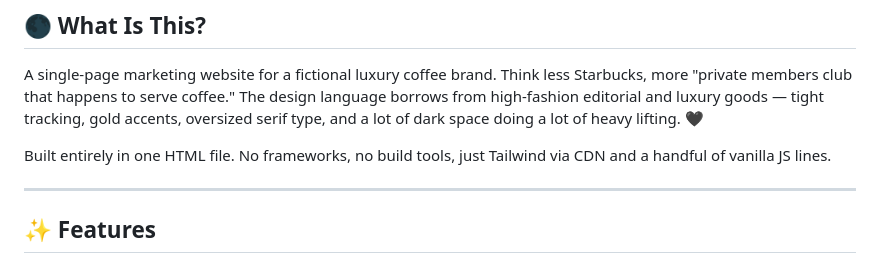
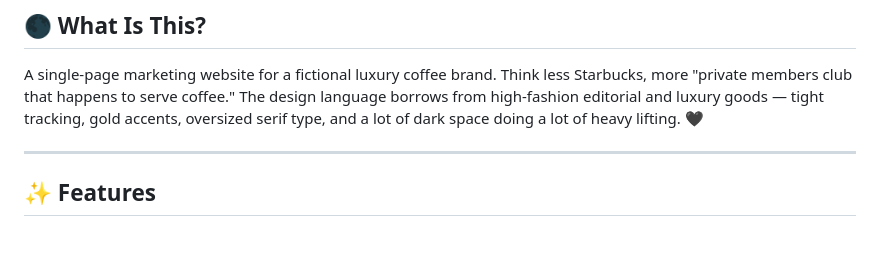
Before and after one commit to Gauravkatnoria12/The-Roast, a Markdown page: README.md, the part around the change. GitHub-like rendering; blank space fills up the shorter version.

Commit message:
Update README to remove project structure details
Removed a line about the project structure.

```diff
--- a/README.md
+++ b/README.md
@@ -7,8 +7,6 @@ Hey! 👋 Welcome to the source code for **The Roast** — a cinematic, premium
 ## 🌑 What Is This?
 
 A single-page marketing website for a fictional luxury coffee brand. Think less Starbucks, more "private members club that happens to serve coffee." The design language borrows from high-fashion editorial and luxury goods — tight tracking, gold accents, oversized serif type, and a lot of dark space doing a lot of heavy lifting. 🖤
-
-Built entirely in one HTML file. No frameworks, no build tools, just Tailwind via CDN and a handful of vanilla JS lines.
 
 ---
 
```
